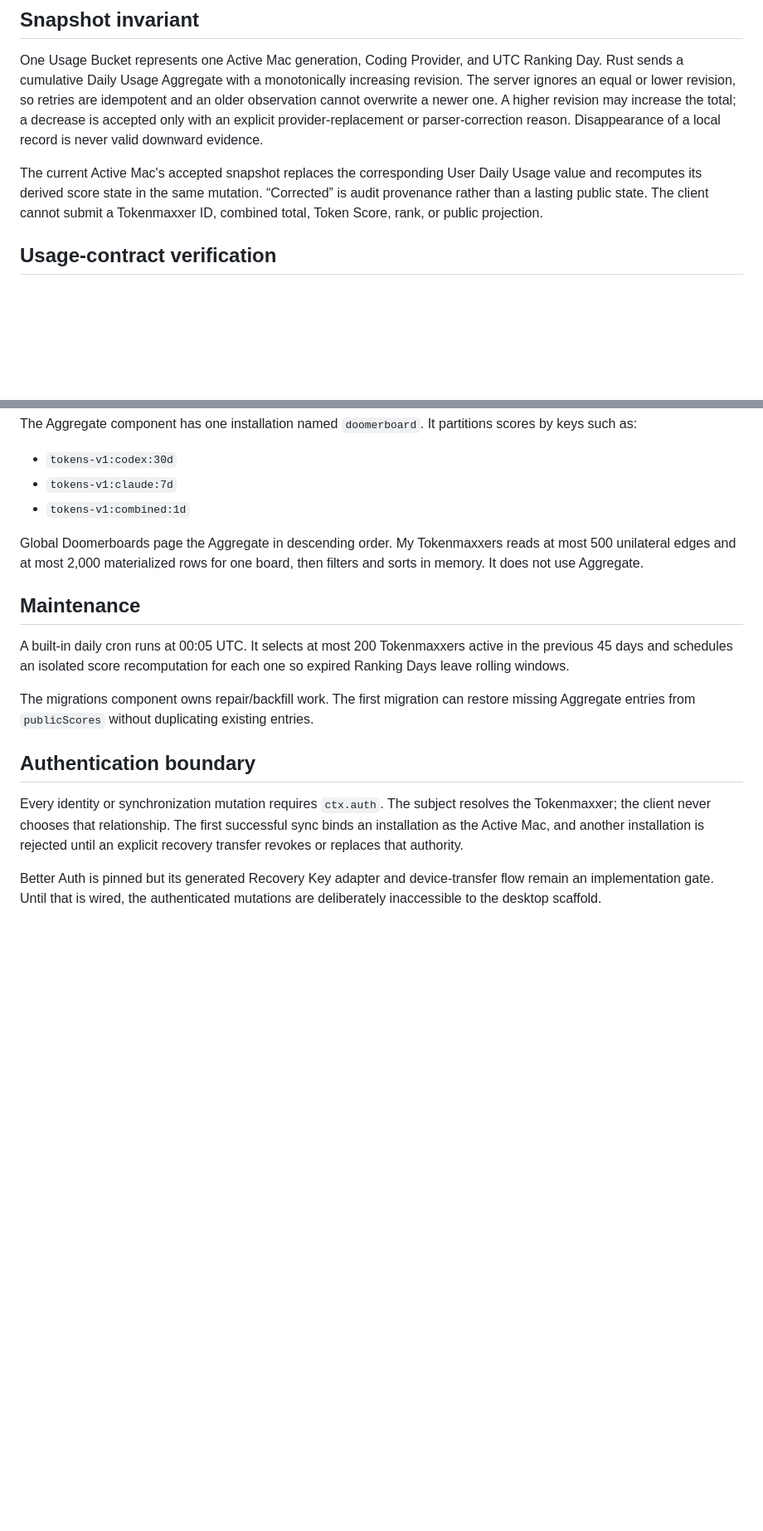
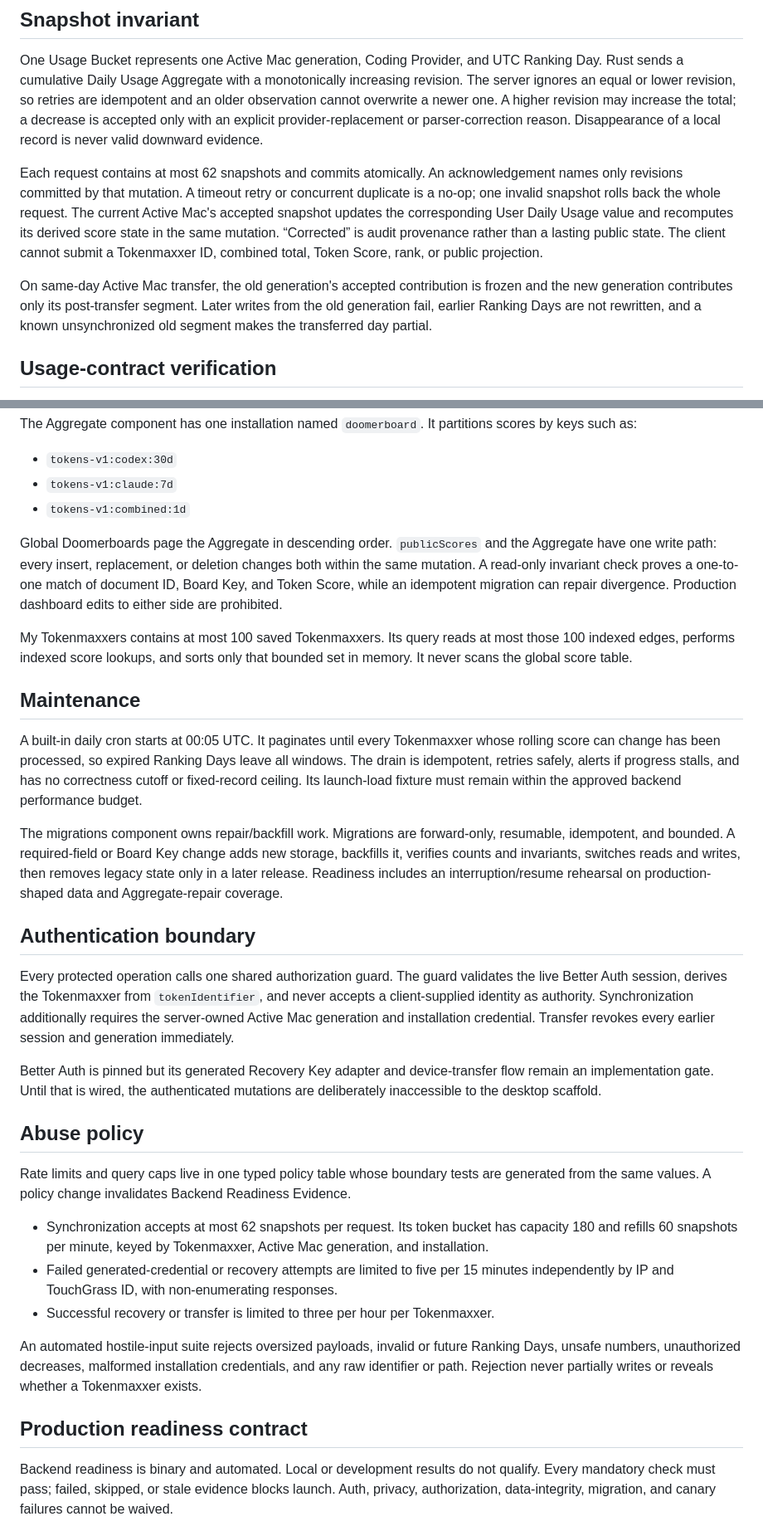
Before and after one commit to FabienGreard/TouchGrassBar, a Markdown page: docs/backend.md, 2 parts joined by grey strips. Shown at 83% size. Drawn GitHub-style; blank space fills up the shorter version.

Commit message:
docs: lock Convex readiness contract

```diff
--- a/docs/backend.md
+++ b/docs/backend.md
@@ -16,7 +16,9 @@ Rust is the only desktop Convex client. It exchanges its Keychain-held Better Au
 
 One Usage Bucket represents one Active Mac generation, Coding Provider, and UTC Ranking Day. Rust sends a cumulative Daily Usage Aggregate with a monotonically increasing revision. The server ignores an equal or lower revision, so retries are idempotent and an older observation cannot overwrite a newer one. A higher revision may increase the total; a decrease is accepted only with an explicit provider-replacement or parser-correction reason. Disappearance of a local record is never valid downward evidence.
 
-The current Active Mac's accepted snapshot replaces the corresponding User Daily Usage value and recomputes its derived score state in the same mutation. “Corrected” is audit provenance rather than a lasting public state. The client cannot submit a Tokenmaxxer ID, combined total, Token Score, rank, or public projection.
+Each request contains at most 62 snapshots and commits atomically. An acknowledgement names only revisions committed by that mutation. A timeout retry or concurrent duplicate is a no-op; one invalid snapshot rolls back the whole request. The current Active Mac's accepted snapshot updates the corresponding User Daily Usage value and recomputes its derived score state in the same mutation. “Corrected” is audit provenance rather than a lasting public state. The client cannot submit a Tokenmaxxer ID, combined total, Token Score, rank, or public projection.
+
+On same-day Active Mac transfer, the old generation's accepted contribution is frozen and the new generation contributes only its post-transfer segment. Later writes from the old generation fail, earlier Ranking Days are not rewritten, and a known unsynchronized old segment makes the transferred day partial.
 
 ## Usage-contract verification
 
@@ -32,17 +34,33 @@ The Aggregate component has one installation named `doomerboard`. It partitions
 - `tokens-v1:claude:7d`
 - `tokens-v1:combined:1d`
 
-Global Doomerboards page the Aggregate in descending order. My Tokenmaxxers reads at most 500 unilateral edges and at most 2,000 materialized rows for one board, then filters and sorts in memory. It does not use Aggregate.
+Global Doomerboards page the Aggregate in descending order. `publicScores` and the Aggregate have one write path: every insert, replacement, or deletion changes both within the same mutation. A read-only invariant check proves a one-to-one match of document ID, Board Key, and Token Score, while an idempotent migration can repair divergence. Production dashboard edits to either side are prohibited.
+
+My Tokenmaxxers contains at most 100 saved Tokenmaxxers. Its query reads at most those 100 indexed edges, performs indexed score lookups, and sorts only that bounded set in memory. It never scans the global score table.
 
 ## Maintenance
 
-A built-in daily cron runs at 00:05 UTC. It selects at most 200 Tokenmaxxers active in the previous 45 days and schedules an isolated score recomputation for each one so expired Ranking Days leave rolling windows.
+A built-in daily cron starts at 00:05 UTC. It paginates until every Tokenmaxxer whose rolling score can change has been processed, so expired Ranking Days leave all windows. The drain is idempotent, retries safely, alerts if progress stalls, and has no correctness cutoff or fixed-record ceiling. Its launch-load fixture must remain within the approved backend performance budget.
 
-The migrations component owns repair/backfill work. The first migration can restore missing Aggregate entries from `publicScores` without duplicating existing entries.
+The migrations component owns repair/backfill work. Migrations are forward-only, resumable, idempotent, and bounded. A required-field or Board Key change adds new storage, backfills it, verifies counts and invariants, switches reads and writes, then removes legacy state only in a later release. Readiness includes an interruption/resume rehearsal on production-shaped data and Aggregate-repair coverage.
 
 ## Authentication boundary
 
-Every identity or synchronization mutation requires `ctx.auth`. The subject resolves the Tokenmaxxer; the client never chooses that relationship. The first successful sync binds an installation as the Active Mac, and another installation is rejected until an explicit recovery transfer revokes or replaces that authority.
+Every protected operation calls one shared authorization guard. The guard validates the live Better Auth session, derives the Tokenmaxxer from `tokenIdentifier`, and never accepts a client-supplied identity as authority. Synchronization additionally requires the server-owned Active Mac generation and installation credential. Transfer revokes every earlier session and generation immediately.
 
 Better Auth is pinned but its generated Recovery Key adapter and device-transfer flow remain an implementation gate. Until that is wired, the authenticated mutations are deliberately inaccessible to the desktop scaffold.
 
+## Abuse policy
+
+Rate limits and query caps live in one typed policy table whose boundary tests are generated from the same values. A policy change invalidates Backend Readiness Evidence.
+
+- Synchronization accepts at most 62 snapshots per request. Its token bucket has capacity 180 and refills 60 snapshots per minute, keyed by Tokenmaxxer, Active Mac generation, and installation.
+- Failed generated-credential or recovery attempts are limited to five per 15 minutes independently by IP and TouchGrass ID, with non-enumerating responses.
+- Successful recovery or transfer is limited to three per hour per Tokenmaxxer.
+
+An automated hostile-input suite rejects oversized payloads, invalid or future Ranking Days, unsafe numbers, unauthorized decreases, malformed installation credentials, and any raw identifier or path. Rejection never partially writes or reveals whether a Tokenmaxxer exists.
+
+## Production readiness contract
+
+Backend readiness is binary and automated. Local or development results do not qualify. Every mandatory check must pass; failed, skipped, or stale evidence blocks launch. Auth, privacy, authorization, data-integrity, migration, and canary failures cannot be waived.
+
```
Also changed, not shown: other parts of docs/backend.md (+14 -1 lines), CONTEXT.md (+4 -0 lines), docs/adr/0012-gate-production-convex-readiness-with-reproducible-evidence.md (added, +7 -0 lines).
